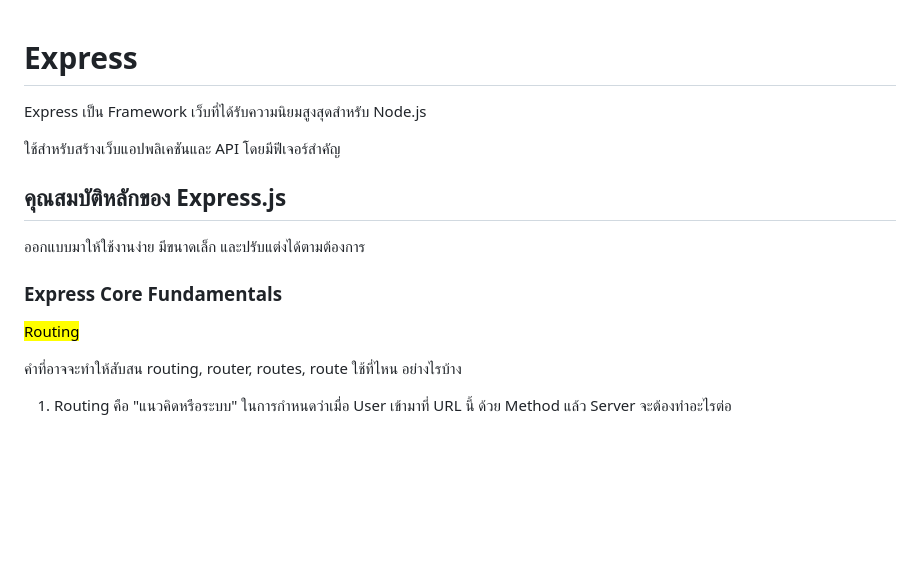
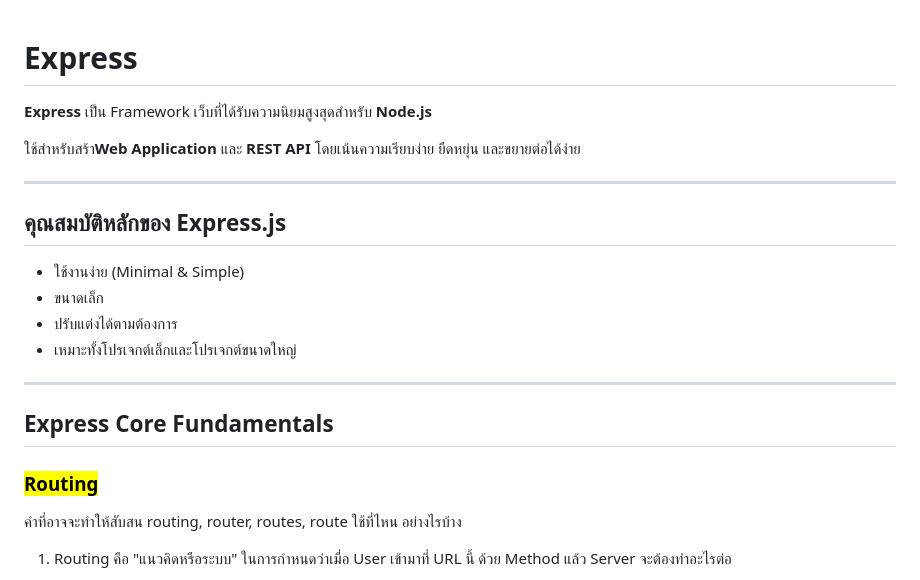
Before and after one commit to supachaiB/nodejs-fundamentals, a Markdown page: docs/4Express.md, the part around the change. Rendered like a GitHub page; blank space fills up the shorter version.

Commit message:
express md

```diff
--- a/docs/4Express.md
+++ b/docs/4Express.md
@@ -1,13 +1,23 @@
 # Express
-Express เป็น Framework เว็บที่ได้รับความนิยมสูงสุดสำหรับ Node.js
 
-ใช้สำหรับสร้างเว็บแอปพลิเคชันและ API โดยมีฟีเจอร์สำคัญ
+**Express** เป็น Framework เว็บที่ได้รับความนิยมสูงสุดสำหรับ **Node.js**
+
+ใช้สำหรับสร้า**Web Application** และ **REST API** โดยเน้นความเรียบง่าย ยืดหยุ่น และขยายต่อได้ง่าย
+
+---
 
 ## คุณสมบัติหลักของ Express.js
-ออกแบบมาให้ใช้งานง่าย มีขนาดเล็ก และปรับแต่งได้ตามต้องการ
+- ใช้งานง่าย (Minimal & Simple)
+- ขนาดเล็ก
+- ปรับแต่งได้ตามต้องการ
+- เหมาะทั้งโปรเจกต์เล็กและโปรเจกต์ขนาดใหญ่
 
-### Express Core Fundamentals
-<mark> Routing  </mark>
+---
+
+## Express Core Fundamentals
+
+### <mark>Routing</mark>
+
 
 คำที่อาจจะทำให้สับสน routing, router, routes, route ใช้ที่ไหน อย่างไรบ้าง
 
```
